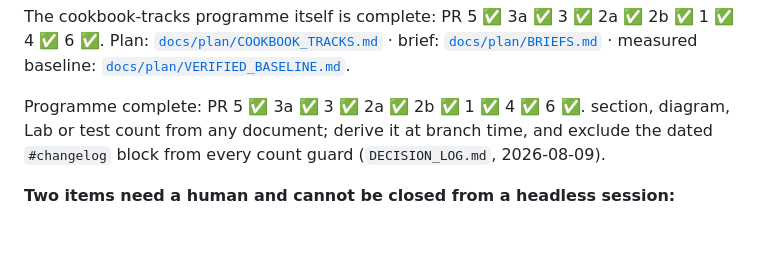
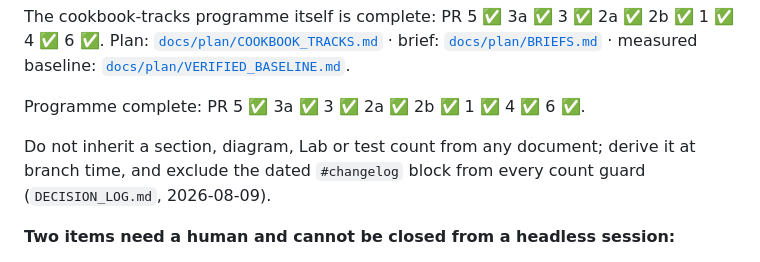
Before and after one commit to gesh75/claude-mastery-hub, a Markdown page: docs/CURRENT_STATE.md, the part around the change. Rendered like a GitHub page; blank space fills up the shorter version.

```diff
--- a/docs/CURRENT_STATE.md
+++ b/docs/CURRENT_STATE.md
@@ -111,8 +111,9 @@ The cookbook-tracks programme itself is complete: PR 5 ✅ 3a ✅ 3 ✅ 2a ✅ 2
 [`docs/plan/VERIFIED_BASELINE.md`](plan/VERIFIED_BASELINE.md).
 
 Programme complete: PR 5 ✅ 3a ✅ 3 ✅ 2a ✅ 2b ✅ 1 ✅ 4 ✅ 6 ✅.
-section, diagram, Lab or test count from any document; derive it at branch time,
-and exclude the dated `#changelog` block from every count guard
+
+Do not inherit a section, diagram, Lab or test count from any document; derive it
+at branch time, and exclude the dated `#changelog` block from every count guard
 (`DECISION_LOG.md`, 2026-08-09).
 
 **Two items need a human and cannot be closed from a headless session:**
```
Also changed, not shown: docs/NOTION_SYNC.md (+3 -3 lines).
